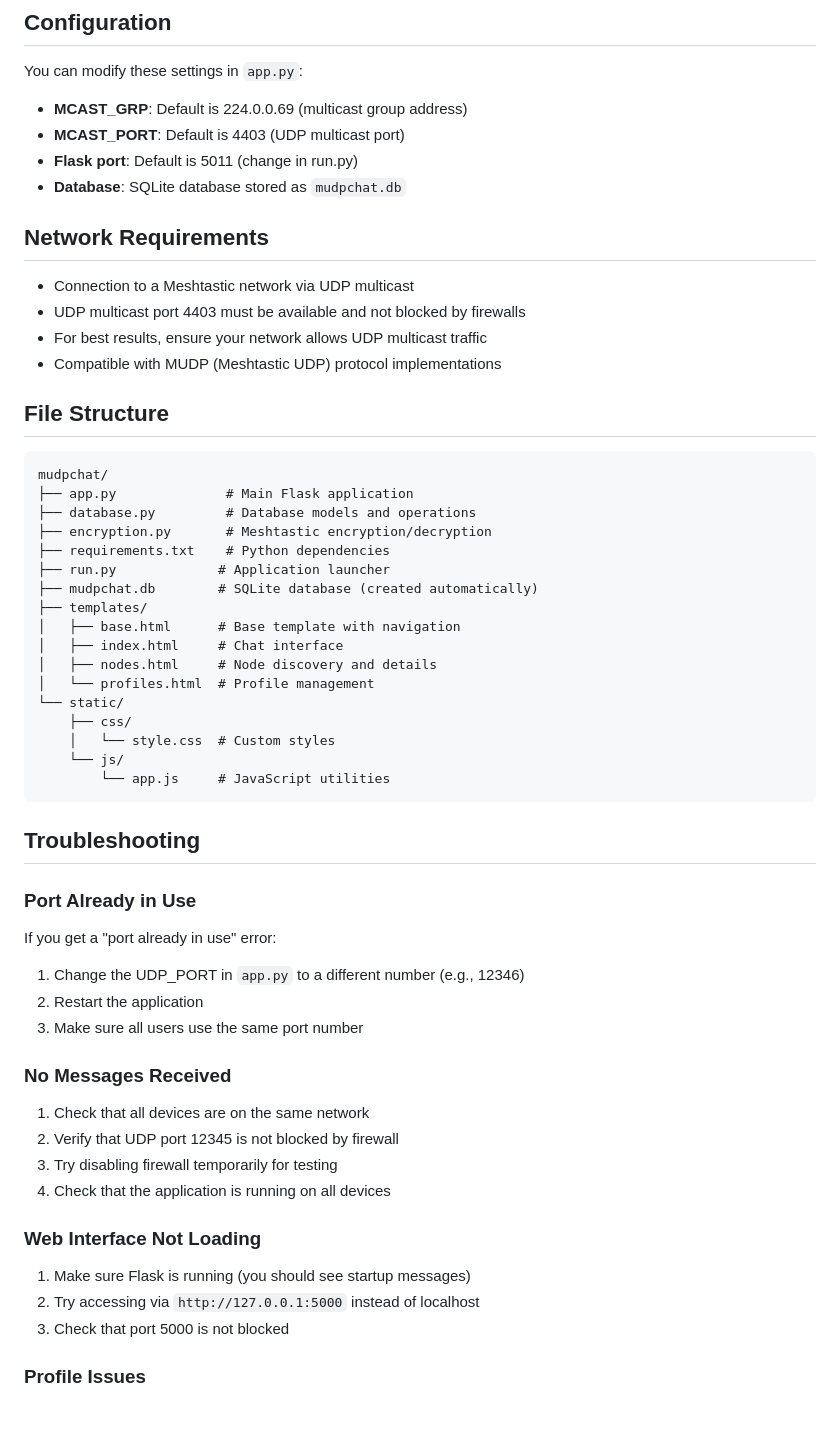
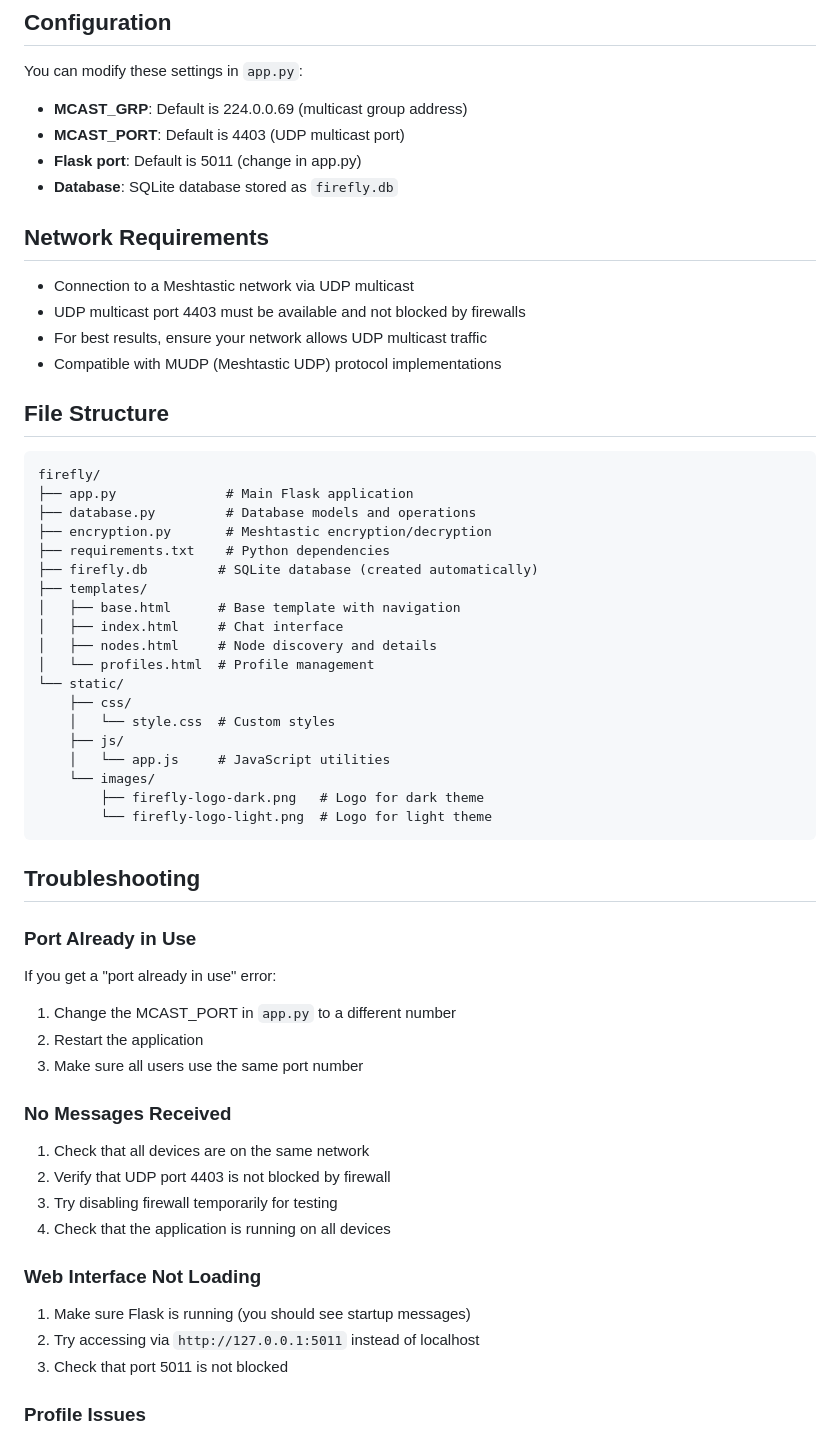
Before and after one commit to pdxlocations/firefly, a Markdown page: README.md, the part around the change printed below. GitHub-like rendering; blank space fills up the shorter version.

````diff
--- a/README.md
+++ b/README.md
@@ -115,8 +115,8 @@ You can modify these settings in `app.py`:
 
 - **MCAST_GRP**: Default is 224.0.0.69 (multicast group address)
 - **MCAST_PORT**: Default is 4403 (UDP multicast port)
-- **Flask port**: Default is 5011 (change in run.py)
-- **Database**: SQLite database stored as `mudpchat.db`
+- **Flask port**: Default is 5011 (change in app.py)
+- **Database**: SQLite database stored as `firefly.db`
 
 ## Network Requirements
 
@@ -128,13 +128,12 @@ You can modify these settings in `app.py`:
 ## File Structure
 
 ```
-mudpchat/
+firefly/
 ├── app.py              # Main Flask application
 ├── database.py         # Database models and operations
 ├── encryption.py       # Meshtastic encryption/decryption
 ├── requirements.txt    # Python dependencies
-├── run.py             # Application launcher
-├── mudpchat.db        # SQLite database (created automatically)
+├── firefly.db         # SQLite database (created automatically)
 ├── templates/
 │   ├── base.html      # Base template with navigation
 │   ├── index.html     # Chat interface
@@ -143,28 +142,31 @@ mudpchat/
 └── static/
     ├── css/
     │   └── style.css  # Custom styles
-    └── js/
-        └── app.js     # JavaScript utilities
+    ├── js/
+    │   └── app.js     # JavaScript utilities
+    └── images/
+        ├── firefly-logo-dark.png   # Logo for dark theme
+        └── firefly-logo-light.png  # Logo for light theme
 ```
 
 ## Troubleshooting
 
 ### Port Already in Use
 If you get a "port already in use" error:
-1. Change the UDP_PORT in `app.py` to a different number (e.g., 12346)
+1. Change the MCAST_PORT in `app.py` to a different number
 2. Restart the application
 3. Make sure all users use the same port number
 
 ### No Messages Received
 1. Check that all devices are on the same network
-2. Verify that UDP port 12345 is not blocked by firewall
+2. Verify that UDP port 4403 is not blocked by firewall
 3. Try disabling firewall temporarily for testing
 4. Check that the application is running on all devices
 
 ### Web Interface Not Loading
 1. Make sure Flask is running (you should see startup messages)
-2. Try accessing via `http://127.0.0.1:5000` instead of localhost
-3. Check that port 5000 is not blocked
+2. Try accessing via `http://127.0.0.1:5011` instead of localhost
+3. Check that port 5011 is not blocked
 
 ### Profile Issues
 1. Profiles are stored in `profiles.json` - this file is created automatically
````
Also changed, not shown: other parts of README.md (+6 -6 lines), static/images/firefly-logo-dark.png (added), static/images/firefly-logo-light.png (added), 8 other files.
